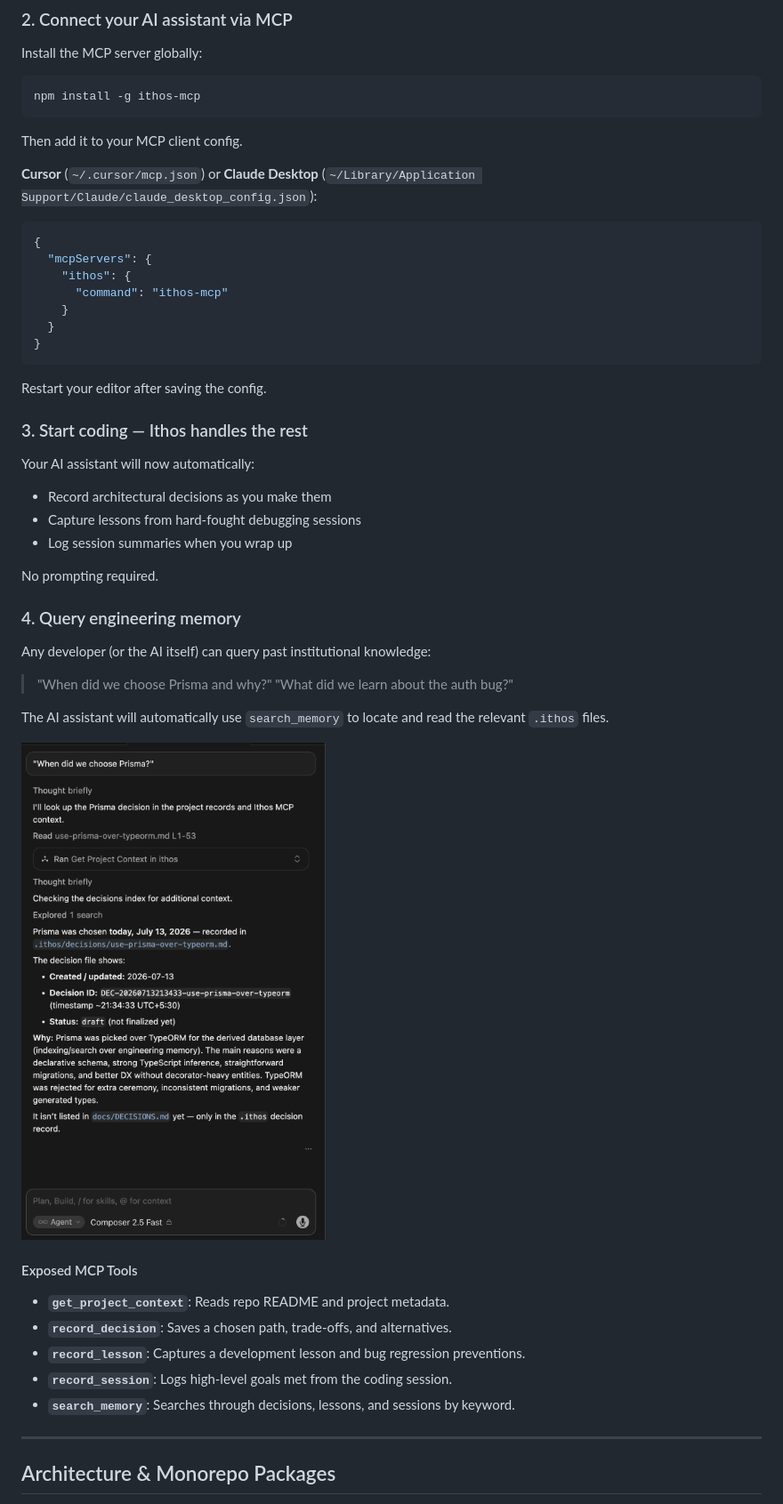
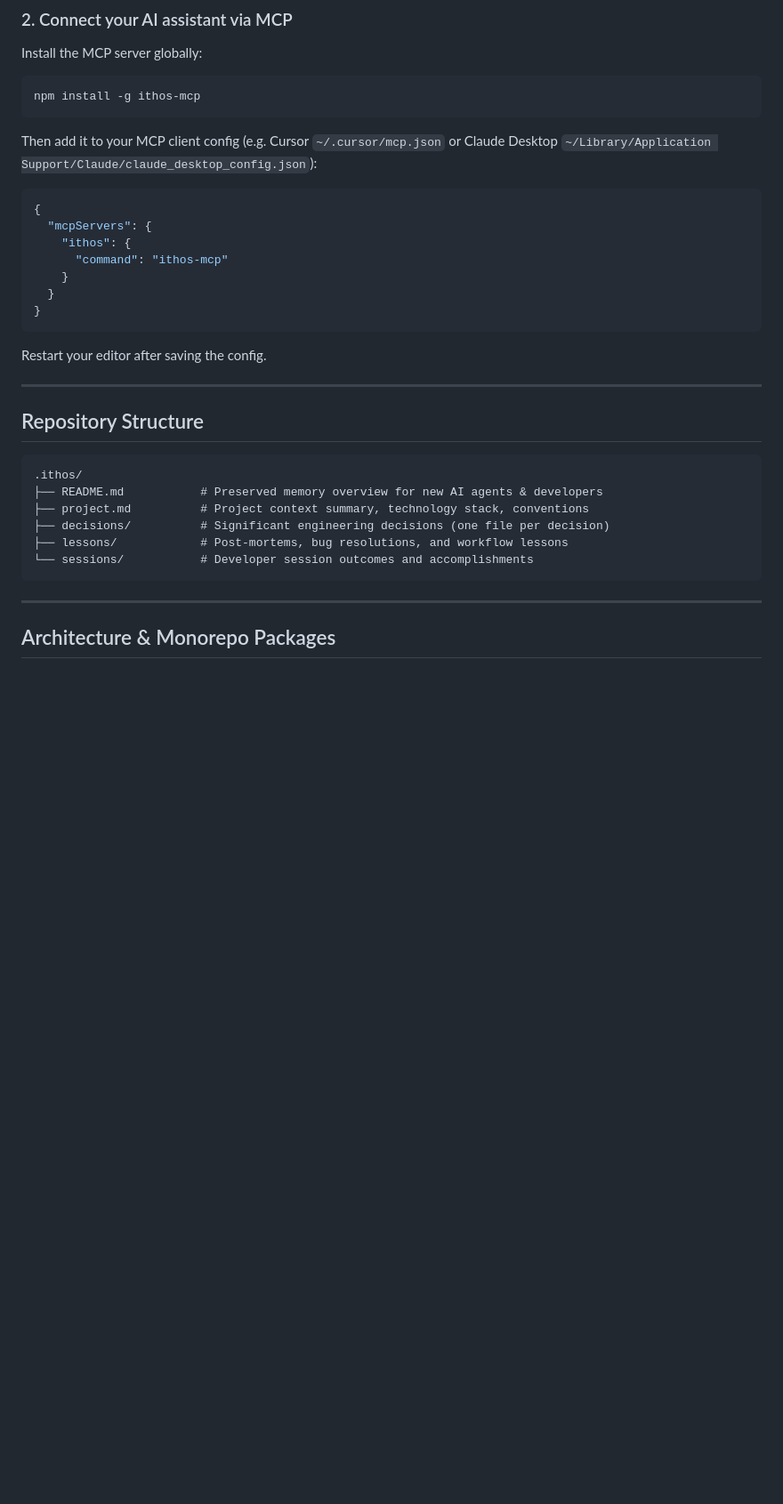
Before and after one commit to kry5h/ithos, a Markdown page: README.md, the part around one of its changes. Shown at 89% size. Rendered like a GitHub page; blank space fills up the shorter version.

Commit message:
docs: improve README flow, core pillars, and terminology

````diff
--- a/README.md
+++ b/README.md
@@ -83,10 +80,9 @@ Install the MCP server globally:
 npm install -g ithos-mcp
 ```
 
-Then add it to your MCP client config.
-
-**Cursor** (`~/.cursor/mcp.json`) or **Claude Desktop**
-(`~/Library/Application Support/Claude/claude_desktop_config.json`):
+Then add it to your MCP client config (e.g. Cursor `~/.cursor/mcp.json` or
+Claude Desktop
+`~/Library/Application Support/Claude/claude_desktop_config.json`):
 
 ```json
 {
@@ -100,36 +96,18 @@ Then add it to your MCP client config.
 
 Restart your editor after saving the config.
 
-### 3. Start coding — Ithos handles the rest
+---
 
-Your AI assistant will now automatically:
+## Repository Structure
 
-- Record architectural decisions as you make them
-- Capture lessons from hard-fought debugging sessions
-- Log session summaries when you wrap up
-
-No prompting required.
-
-### 4. Query engineering memory
-
-Any developer (or the AI itself) can query past institutional knowledge:
-
-> "When did we choose Prisma and why?" "What did we learn about the auth bug?"
-
-The AI assistant will automatically use `search_memory` to locate and read the
-relevant `.ithos` files.
-
-![Ithos in action — AI recalling a past decision](assets/search-demo.png)
-
-#### Exposed MCP Tools
-
-- **`get_project_context`**: Reads repo README and project metadata.
-- **`record_decision`**: Saves a chosen path, trade-offs, and alternatives.
-- **`record_lesson`**: Captures a development lesson and bug regression
-  preventions.
-- **`record_session`**: Logs high-level goals met from the coding session.
-- **`search_memory`**: Searches through decisions, lessons, and sessions by
-  keyword.
+```
+.ithos/
+├── README.md           # Preserved memory overview for new AI agents & developers
+├── project.md          # Project context summary, technology stack, conventions
+├── decisions/          # Significant engineering decisions (one file per decision)
+├── lessons/            # Post-mortems, bug resolutions, and workflow lessons
+└── sessions/           # Developer session outcomes and accomplishments
+```
 
 ---
 
````
Also changed, not shown: other parts of README.md (+57 -65 lines).
